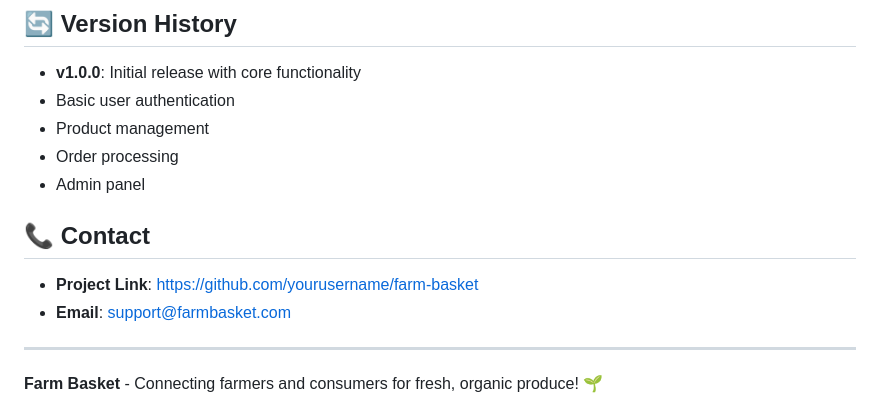
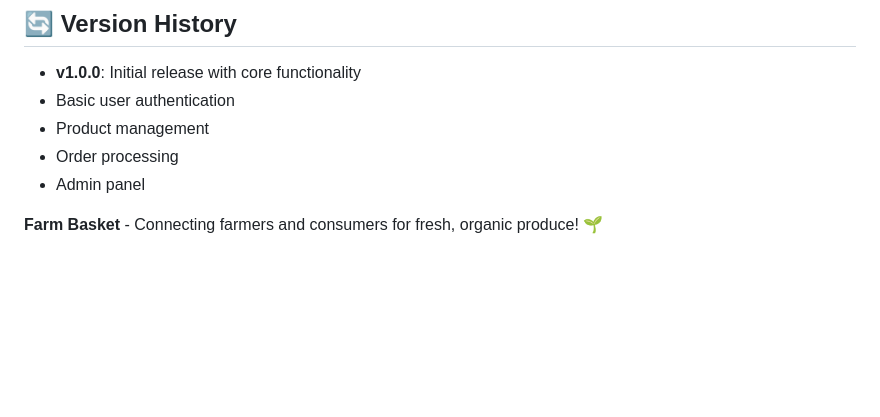
Before and after one commit to kammasaipujitha/Farm-Basket, a Markdown page: README.md, the part around the change. Drawn GitHub-style; blank space fills up the shorter version.

```diff
--- a/README.md
+++ b/README.md
@@ -228,13 +228,6 @@ For support and questions:
 - Order processing
 - Admin panel
 
-## 📞 Contact
-
-- **Project Link**: [https://github.com/yourusername/farm-basket](https://github.com/yourusername/farm-basket)
-- **Email**: support@farmbasket.com
-
----
-
 **Farm Basket** - Connecting farmers and consumers for fresh, organic produce! 🌱
 # Farm-Basket
 Farm Basket – A Multi-Vendor Organic Marketplace for Direct Farmer-to-Consumer Sales
```
